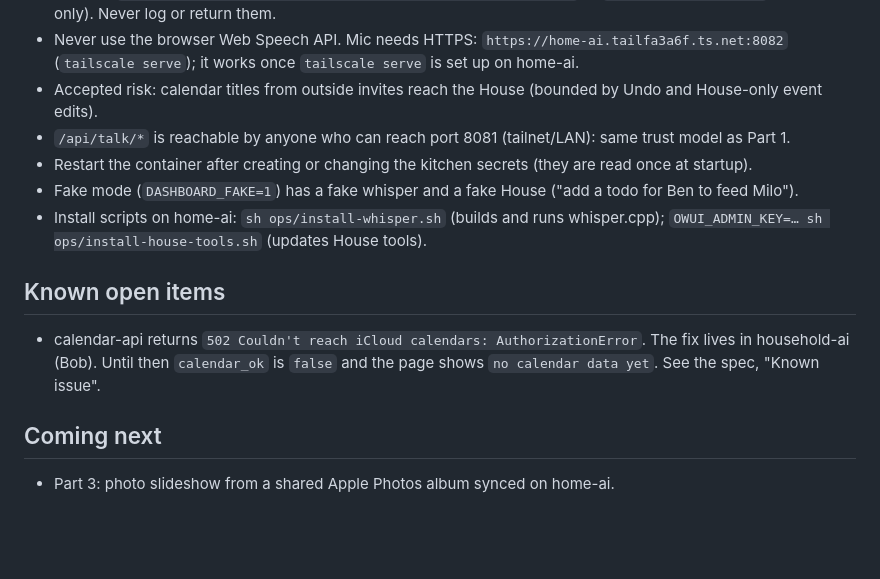
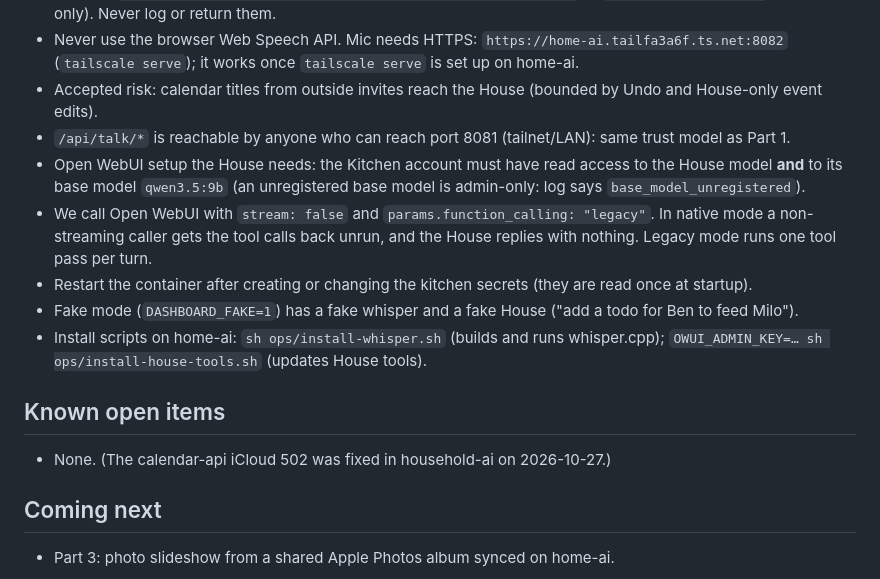
Before and after one commit to BobTheGeek/kitchen-dashboard, a Markdown page: CLAUDE.md, the part around the change. Drawn GitHub-style; blank space fills up the shorter version.

Commit message:
Docs: House needs base model access and legacy tool mode; iCloud error resolved
Co-Authored-By: Claude Opus 5.5 (1M context) <noreply@anthropic.com>

```diff
--- a/CLAUDE.md
+++ b/CLAUDE.md
@@ -49,13 +49,16 @@ Rule one: **family data stays in the house.**
 - Never use the browser Web Speech API. Mic needs HTTPS: `https://home-ai.tailfa3a6f.ts.net:8082` (`tailscale serve`); it works once `tailscale serve` is set up on home-ai.
 - Accepted risk: calendar titles from outside invites reach the House (bounded by Undo and House-only event edits).
 - `/api/talk/*` is reachable by anyone who can reach port 8081 (tailnet/LAN): same trust model as Part 1.
+- Open WebUI setup the House needs: the Kitchen account must have read access to the House model **and** to its
+  base model `qwen3.5:9b` (an unregistered base model is admin-only: log says `base_model_unregistered`).
+- We call Open WebUI with `stream: false` and `params.function_calling: "legacy"`. In native mode a non-streaming
+  caller gets the tool calls back unrun, and the House replies with nothing. Legacy mode runs one tool pass per turn.
 - Restart the container after creating or changing the kitchen secrets (they are read once at startup).
 - Fake mode (`DASHBOARD_FAKE=1`) has a fake whisper and a fake House ("add a todo for Ben to feed Milo").
 - Install scripts on home-ai: `sh ops/install-whisper.sh` (builds and runs whisper.cpp); `OWUI_ADMIN_KEY=… sh ops/install-house-tools.sh` (updates House tools).
 
 ## Known open items
-- calendar-api returns `502 Couldn't reach iCloud calendars: AuthorizationError`. The fix lives in household-ai (Bob).
-  Until then `calendar_ok` is `false` and the page shows `no calendar data yet`. See the spec, "Known issue".
+- None. (The calendar-api iCloud 502 was fixed in household-ai on 2026-10-27.)
 
 ## Coming next
 - Part 3: photo slideshow from a shared Apple Photos album synced on home-ai.
```
